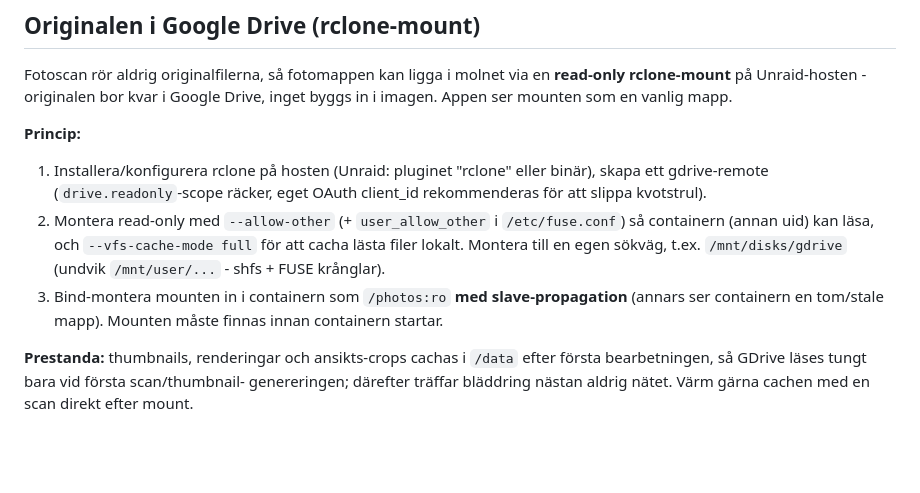
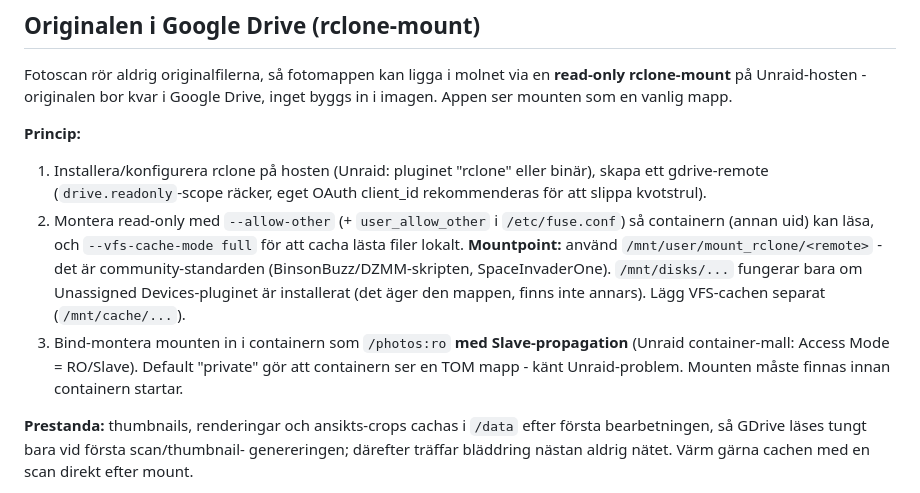
Before and after one commit to Armandur/fotoscan, a Markdown page: DOCKER.md, the part around the change. GitHub-like rendering; blank space fills up the shorter version.

Commit message:
Korrigera rclone-mountpoint i DOCKER.md (community-standard + Slave-propagation)
/mnt/disks är inte native Unraid (kräver Unassigned Devices). Använd
/mnt/user/mount_rclone/<remote> som de refererade community-skripten
(BinsonBuzz/DZMM, SpaceInvaderOne), och bind in med Access Mode RO/Slave -
default "private" ger tom mapp i containern (känt Unraid-problem).

Co-Authored-By: Claude Opus 4.8 <noreply@anthropic.com>

```diff
--- a/DOCKER.md
+++ b/DOCKER.md
@@ -80,10 +80,13 @@ inget byggs in i imagen. Appen ser mounten som en vanlig mapp.
    client_id rekommenderas för att slippa kvotstrul).
 2. Montera read-only med `--allow-other` (+ `user_allow_other` i `/etc/fuse.conf`)
    så containern (annan uid) kan läsa, och `--vfs-cache-mode full` för att cacha
-   lästa filer lokalt. Montera till en egen sökväg, t.ex. `/mnt/disks/gdrive`
-   (undvik `/mnt/user/...` - shfs + FUSE krånglar).
-3. Bind-montera mounten in i containern som `/photos:ro` **med slave-propagation**
-   (annars ser containern en tom/stale mapp). Mounten måste finnas innan
+   lästa filer lokalt. **Mountpoint:** använd `/mnt/user/mount_rclone/<remote>` -
+   det är community-standarden (BinsonBuzz/DZMM-skripten, SpaceInvaderOne).
+   `/mnt/disks/...` fungerar bara om Unassigned Devices-pluginet är installerat
+   (det äger den mappen, finns inte annars). Lägg VFS-cachen separat (`/mnt/cache/...`).
+3. Bind-montera mounten in i containern som `/photos:ro` **med Slave-propagation**
+   (Unraid container-mall: Access Mode = RO/Slave). Default "private" gör att
+   containern ser en TOM mapp - känt Unraid-problem. Mounten måste finnas innan
    containern startar.
 
 **Prestanda:** thumbnails, renderingar och ansikts-crops cachas i `/data` efter
```
